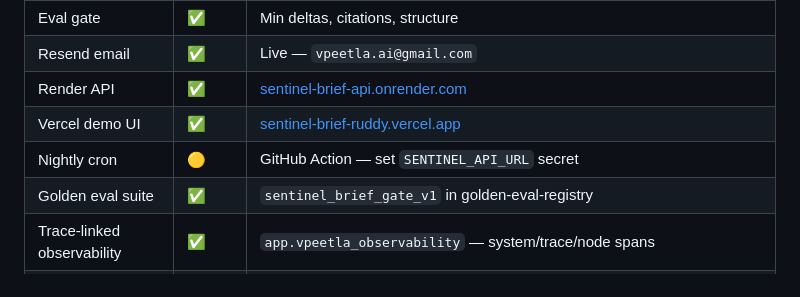
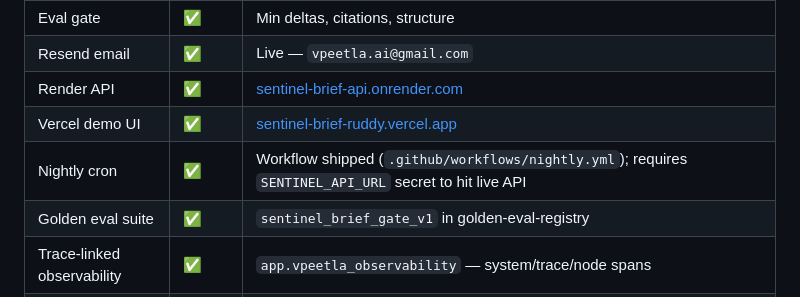
Before and after one commit to vpeetla-ai/sentinel-brief, a Markdown page: README.md, the part around the change. GitHub-like rendering.

Commit message:
Mark nightly workflow as shipped with secret requirement note.
Honest ✅ for committed Action; live hit still needs SENTINEL_API_URL.

```diff
--- a/README.md
+++ b/README.md
@@ -83,7 +83,7 @@ flowchart TB
 | Resend email | ✅ | Live — `vpeetla.ai@gmail.com` |
 | Render API | ✅ | [sentinel-brief-api.onrender.com](https://sentinel-brief-api.onrender.com) |
 | Vercel demo UI | ✅ | [sentinel-brief-ruddy.vercel.app](https://sentinel-brief-ruddy.vercel.app) |
-| Nightly cron | 🟡 | GitHub Action — set `SENTINEL_API_URL` secret |
+| Nightly cron | ✅ | Workflow shipped (`.github/workflows/nightly.yml`); requires `SENTINEL_API_URL` secret to hit live API |
 | Golden eval suite | ✅ | `sentinel_brief_gate_v1` in golden-eval-registry |
 | Trace-linked observability | ✅ | `app.vpeetla_observability` — system/trace/node spans |
 | Langfuse export | ✅ | Set `LANGFUSE_*` in Render — see [DEPLOY.md](docs/DEPLOY.md) |
```
